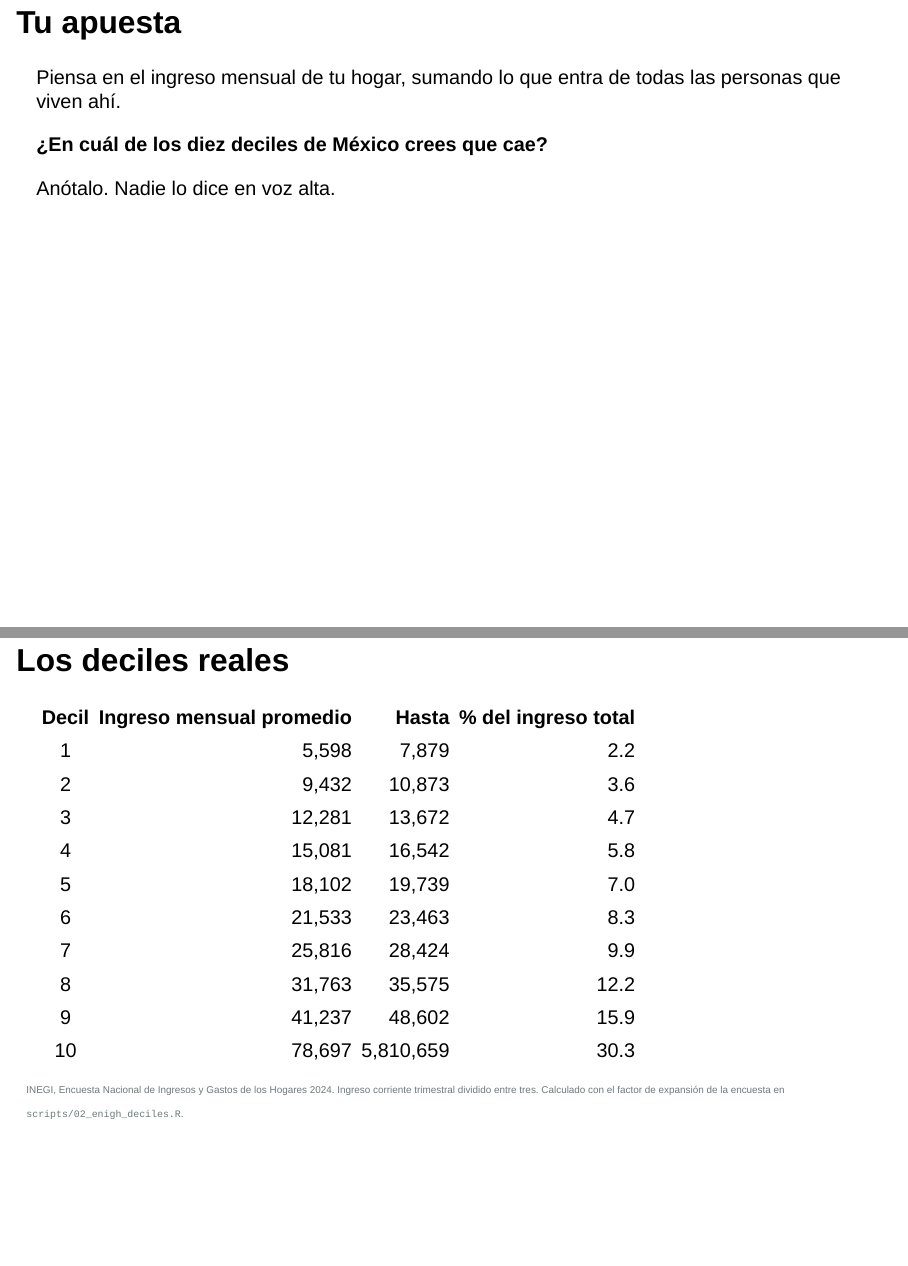
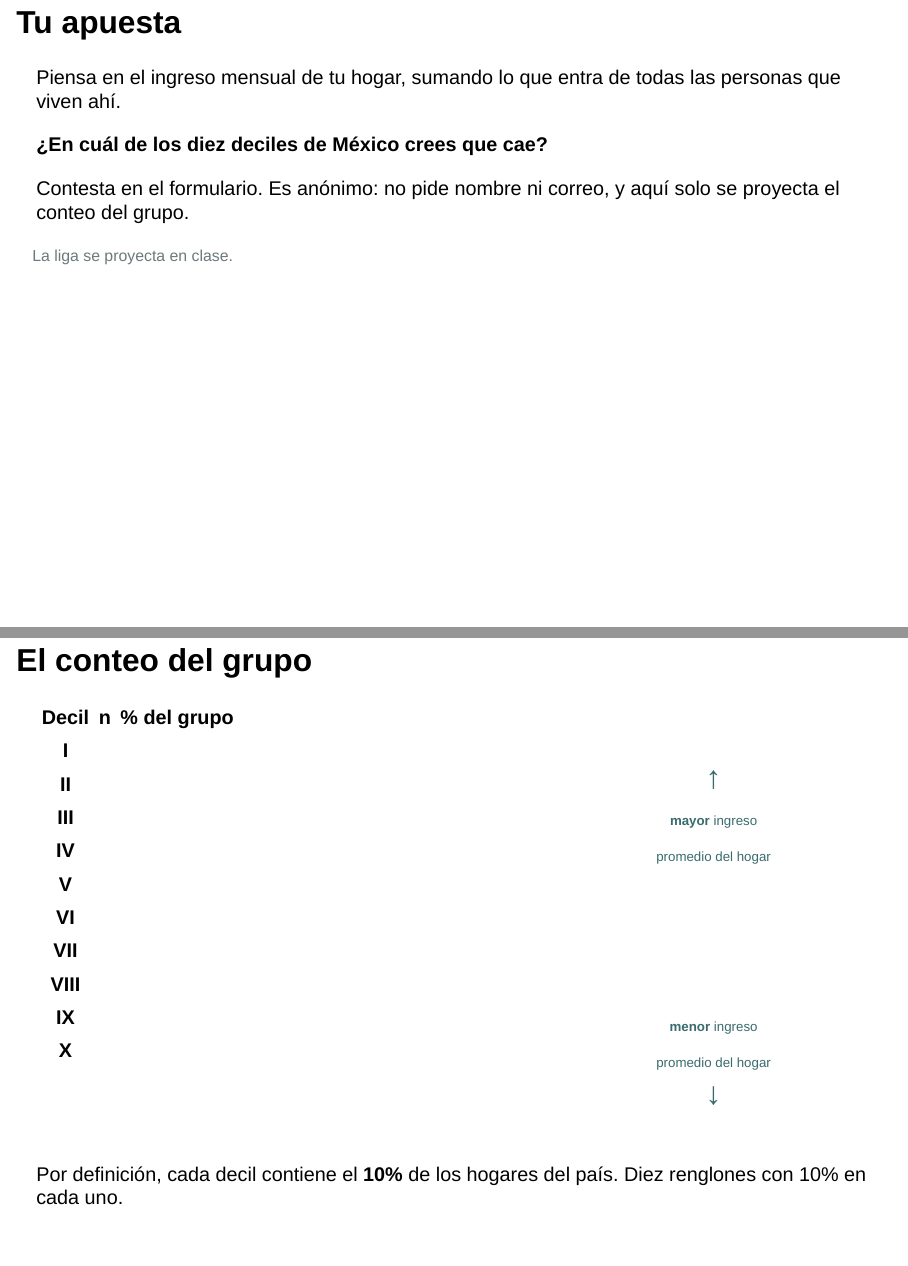
Before and after one commit to cjjmdata/analisis_datos_i, a Quarto document (slides/u3/s10_cuantiles.qmd): pages 22 and 23 of 33 before the commit and pages 22 and 23 of 36 after it, joined at a grey line. Rendered offline with R 4.5, knitr and Pandoc in place of Quarto, with nearby package versions; drawn as Slidy slides in place of the format the file asks for; some code elsewhere in the file could not run offline.

Commit message:
Agrega el conteo del grupo por decil de ingreso percibido
La lamina de la apuesta pedia anotar el decil y no hacia nada con las
respuestas. Ahora se levantan y se proyectan agregadas.

El conteo va por formulario y no a mano alzada. La lamina prometia que nadie lo
dice en voz alta, y contar levantando la mano obliga a cada alumno a declarar su
posicion socioeconomica frente al grupo. El formulario conserva esa promesa: sin
nombre, sin correo, sin inicio de sesion, y en clase solo se proyecta el conteo.

La tabla de la presentacion queda vacia a proposito, con una flecha que indica de
menor a mayor ingreso porque el decil I es el de menor y sin la marca se lee al
reves. El cuaderno trae la celda que lee el formulario y arma la tabla con decil,
n y porcentaje del grupo, mas la grafica contra el 10 por ciento que cada decil
tiene por definicion.

Se agrega la lamina de lo que suele pasar, con la evidencia sobre autopercepcion
de posicion: cerca del 40 por ciento se ubica al centro, quienes estan arriba
subestiman y quienes estan abajo sobreestiman, y subestiman mas quienes tienen
mas escolaridad. Es la prediccion contra la que el grupo va a contrastar su
propio conteo.

El conteo usa .drop = FALSE para conservar los deciles donde nadie se ubico: un
cero tambien es informacion, y es justo el que se espera en los primeros.

Co-Authored-By: Claude Opus 5 (1M context) <noreply@anthropic.com>

```diff
--- a/slides/u3/s10_cuantiles.qmd
+++ b/slides/u3/s10_cuantiles.qmd
@@ -336,5 +336,48 @@ Piensa en el ingreso mensual de tu hogar, sumando lo que entra de todas las
 personas que viven ahí.
 
 **¿En cuál de los diez deciles de México crees que cae?**
+:::
 
-Anótalo. Nadie lo dice en voz alta.
+Contesta en el formulario. Es anónimo: no pide nombre ni correo, y aquí solo se
+proyecta el conteo del grupo.
+
+::: {style="font-size:0.8em; color:#6C7A7B;"}
+La liga se proyecta en clase.
+:::
+
+## El conteo del grupo {.smaller}
+
+::::{.columns}
+
+:::{.column width="58%"}
+| Decil | n | % del grupo |
+|:--:|:--:|:--:|
+| **I** | | |
+| **II** | | |
+| **III** | | |
+| **IV** | | |
+| **V** | | |
+| **VI** | | |
+| **VII** | | |
+| **VIII** | | |
+| **IX** | | |
+| **X** | | |
+:::
+
+:::{.column width="42%"}
+<div style="height:3em;"></div>
+
+::: {style="font-size:1.6em; line-height:1.15; color:#3A6B6F; text-align:center;"}
+↑<br>
+<span style="font-size:0.42em;">**mayor** ingreso<br>promedio del hogar</span>
+<div style="height:3.2em;"></div>
+<span style="font-size:0.42em;">**menor** ingreso<br>promedio del hogar</span><br>
+↓
+:::
+:::
+
+::::
+
+::: {.nota}
+Por definición, cada decil contiene el **10%** de los hogares del país. Diez
+renglones con 10% en cada uno.
```
Also changed, not shown: slides/u3/s10_cuantiles.qmd (20 more changed lines), 3 other files.
